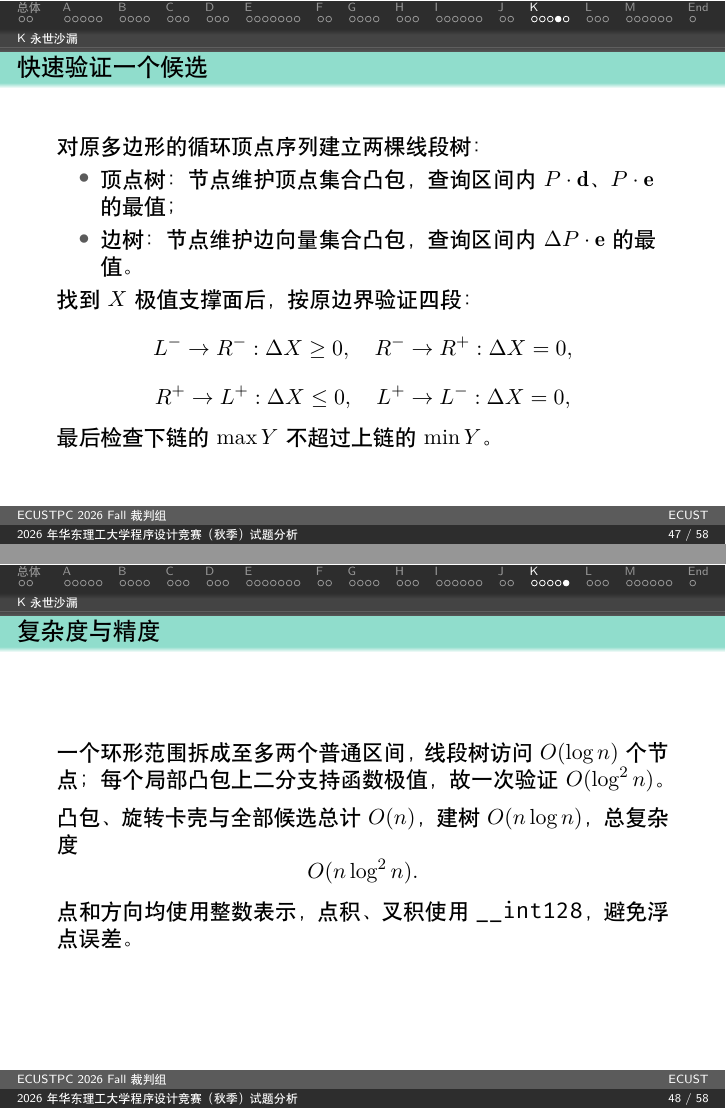
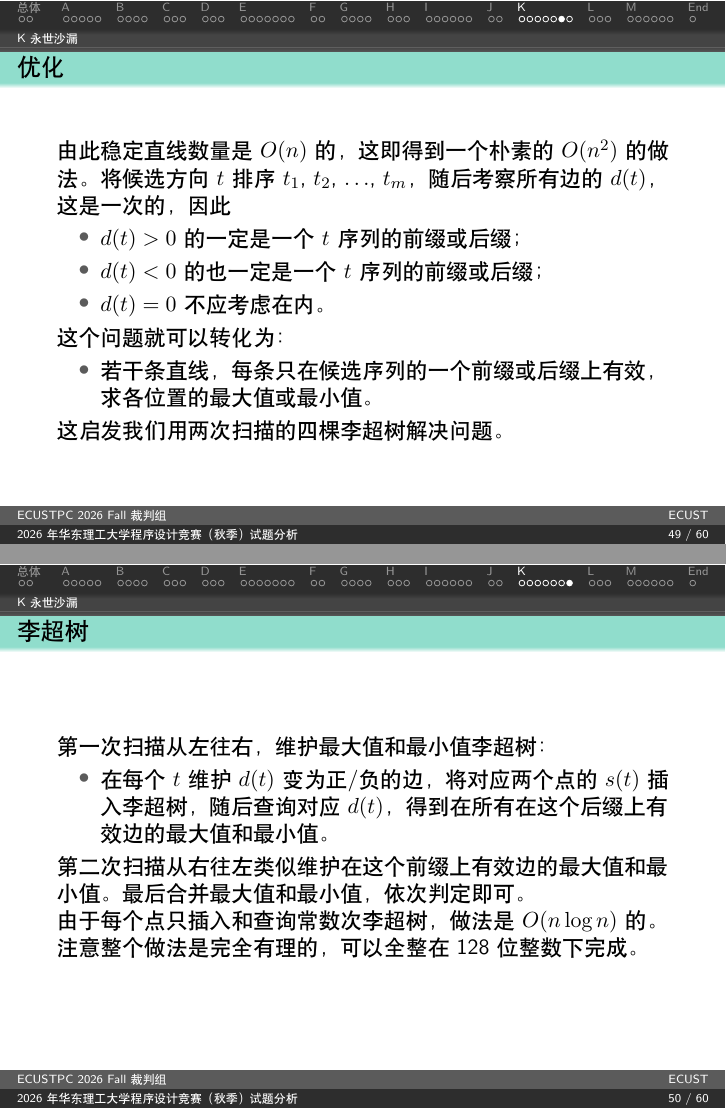
Before and after one commit to Thirstarfish/ECUSTPC-2026-Fall, LaTeX slides (tutorial_2026_fall/tutorial.tex): pages 47 and 48 of 58 before the commit and pages 49 and 50 of 60 after it, joined at a grey line. Compiled offline with XeLaTeX.

Commit message:
fix(tutorial K): fix statements

```diff
--- a/tutorial_2026_fall/tutorial.tex
+++ b/tutorial_2026_fall/tutorial.tex
@@ -734,9 +737,4 @@ G(n)=\sum_{d\le \sqrt{n}}\mu(d)\sum_{i\le n, d^2\mid i}i
 \end{frame}
 
-\begin{frame}{快速验证一个候选}
-  对原多边形的循环顶点序列建立两棵线段树：
+\begin{frame}{证明判定条件}
   \begin{itemize}
-    \item 顶点树：节点维护顶点集合凸包，查询区间内 $P\cdot\mathbf d$、
-    $P\cdot\mathbf e$ 的最值；
-    \item 边树：节点维护边向量集合凸包，查询区间内
-    $\Delta P\cdot\mathbf e$ 的最值。
@@ -743,14 +752,3 @@ G(n)=\sum_{d\le \sqrt{n}}\mu(d)\sum_{i\le n, d^2\mid i}i
   \end{itemize}
-  找到 $X$ 极值支撑面后，按原边界验证四段：
-  \[
-  L^-\to R^-:\Delta X\ge0,\quad R^-\to R^+:\Delta X=0,
-  \]
-  \[
-  R^+\to L^+:\Delta X\le0,\quad L^+\to L^-:\Delta X=0,
-  \]
-  最后检查下链的 $\max Y$ 不超过上链的 $\min Y$。
 \end{frame}
 
-\begin{frame}{复杂度与精度}
-  一个环形范围拆成至多两个普通区间，线段树访问 $O(\log n)$ 个节点；
-  每个局部凸包上二分支持函数极值，故一次验证 $O(\log^2 n)$。
@@ -757,11 +768,32 @@ G(n)=\sum_{d\le \sqrt{n}}\mu(d)\sum_{i\le n, d^2\mid i}i
 
-  \vspace{0.5em}
-  凸包、旋转卡壳与全部候选总计 $O(n)$，建树 $O(n\log n)$，总复杂度
-  \[
-    O(n\log^2 n).
-  \]
-  点和方向均使用整数表示，点积、叉积使用 \TT{\_\_int128}，避免浮点误差。
-\end{frame}}
+\begin{frame}{优化}
+  由此稳定直线数量是 $O(n)$ 的，这即得到一个朴素的 $O(n^2)$ 的做法。
+  将候选方向 $t$ 排序 $t_1$, $t_2$, $\ldots$, $t_m$，随后考察所有边的 $d(t)$，这是一次的，因此
+  \begin{itemize}
+    \item $d(t) > 0$ 的一定是一个 $t$ 序列的前缀或后缀；
+    \item $d(t) < 0$ 的也一定是一个 $t$ 序列的前缀或后缀；
+    \item $d(t) = 0$ 不应考虑在内。
+  \end{itemize}
+  这个问题就可以转化为：
+  \begin{itemize}
+    \item 若干条直线，每条只在候选序列的一个前缀或后缀上有效，求各位置的最大值或最小值。
+  \end{itemize}
+
+  这启发我们用两次扫描的四棵李超树解决问题。
+\end{frame}
+\begin{frame}{李超树}
+  第一次扫描从左往右，维护最大值和最小值李超树：
+  \begin{itemize}
+    \item 在每个 $t$ 维护 $d(t)$ 变为正/负的边，将对应两个点的 $s(t)$ 插入李超树，随后查询对应 $d(t)$，得到在所有在这个后缀上有效边的最大值和最小值。
+  \end{itemize}
+  第二次扫描从右往左类似维护在这个前缀上有效边的最大值和最小值。
+  最后合并最大值和最小值，依次判定即可。
+
+  由于每个点只插入和查询常数次李超树，做法是 $O(n \log n)$ 的。
+  注意整个做法是完全有理的，可以全整在 128 位整数下完成。
+
+\end{frame}
+}
 
 % L
 {\setbeamercolor{frametitle}{fg=white,bg=Line12}
```
Also changed, not shown: statements_2026_fall/Problem_K_Stable_Directions.tex (+5 -5 lines), statements_2026_fall/ecustpc_2026_fall_statements.pdf, tutorial_2026_fall/tutorial.pdf, tutorial_2026_fall/tutorial.tex (75 more changed lines).
